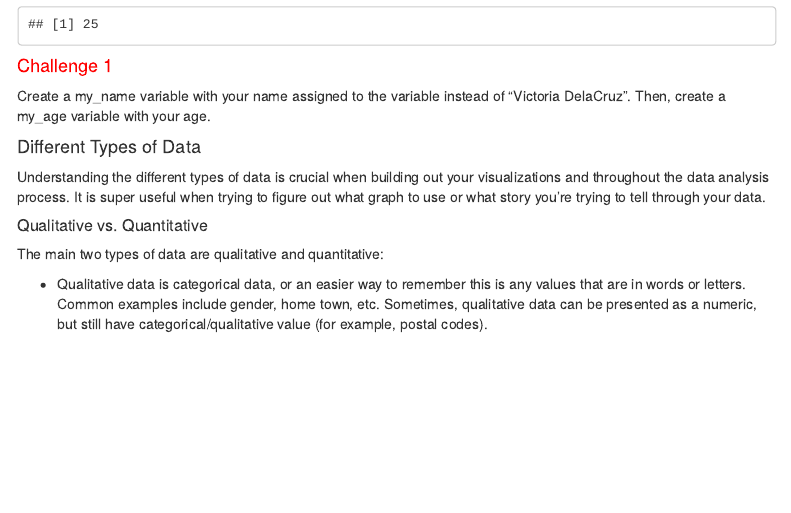
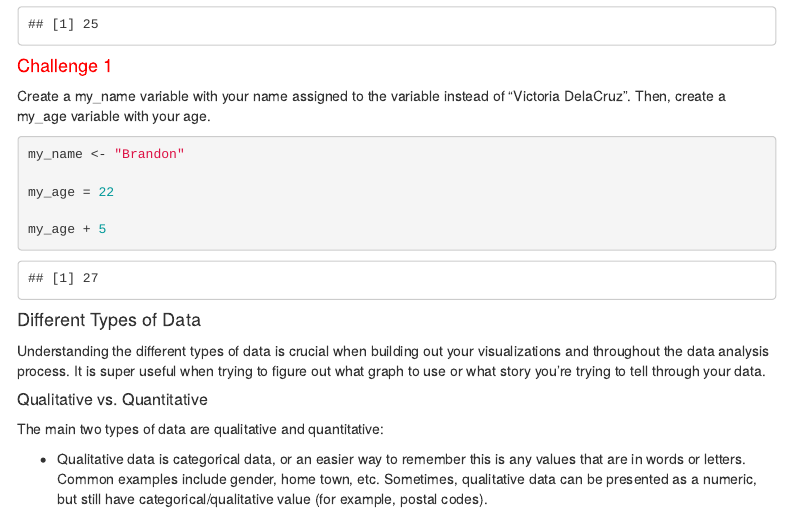
Before and after one commit to NSF-ALL-SPICE-Alliance/sdg-assignments-BrandonKoskie, an R Markdown document (rmarkdowns/intro_to_R.Rmd): the page in a window 1100 px wide, from 2070 px down. Rendered offline with R 4.5, knitr and Pandoc, with nearby package versions; some code elsewhere in the file could not run offline; menus at the side of the page are left out; column names are cleaned by a stand-in for the janitor package.

Commit message:
challenge 1 completed

````diff
--- a/rmarkdowns/intro_to_R.Rmd
+++ b/rmarkdowns/intro_to_R.Rmd
@@ -107,6 +107,16 @@ my_age + 5 # how old will you be in 5 years?
 
 #### <span style="color: red;">Challenge 1</span>
 Create a my_name variable with your name assigned to the variable instead of "Victoria DelaCruz". Then, create a my_age variable with your age.
+
+
+```{r}
+my_name <- "Brandon"
+
+my_age = 22
+
+my_age + 5
+```
+
 
 #### Different Types of Data
 
````
